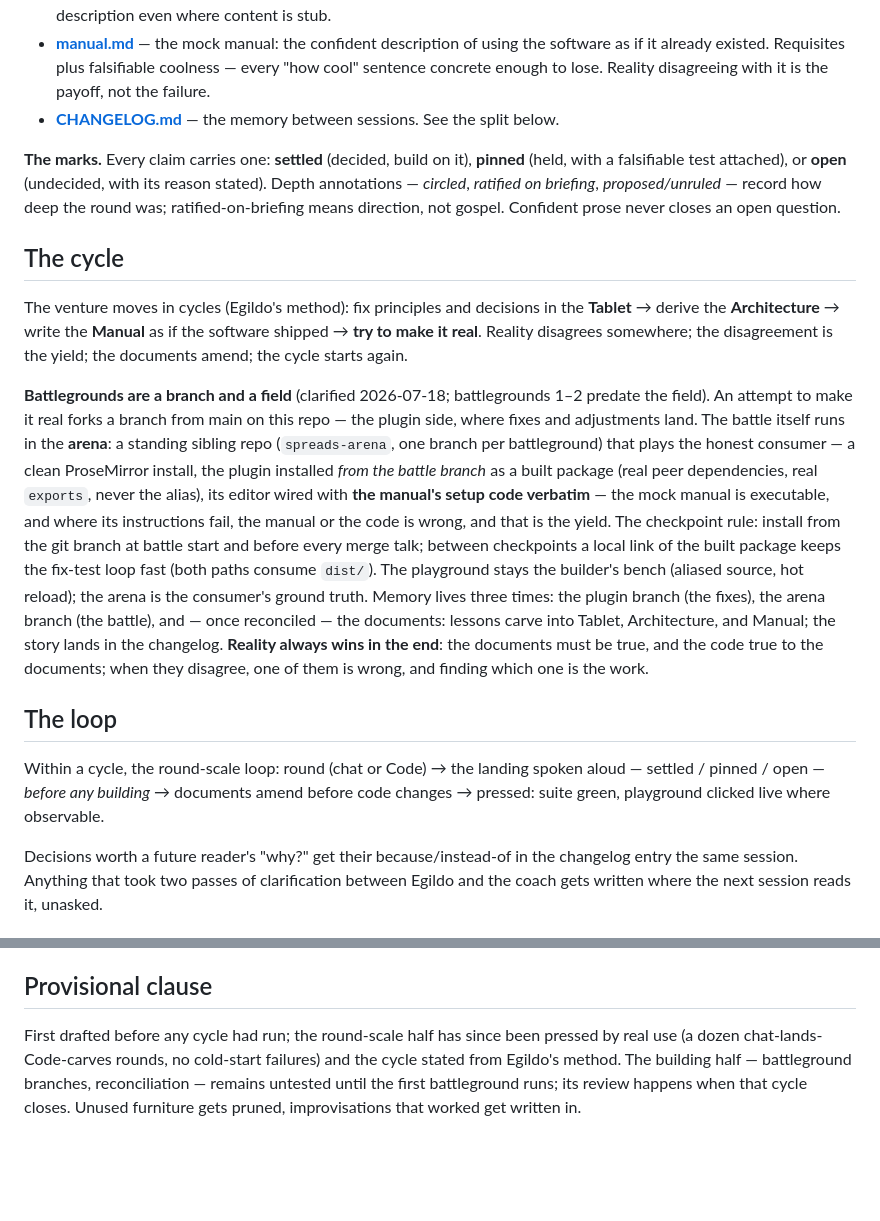
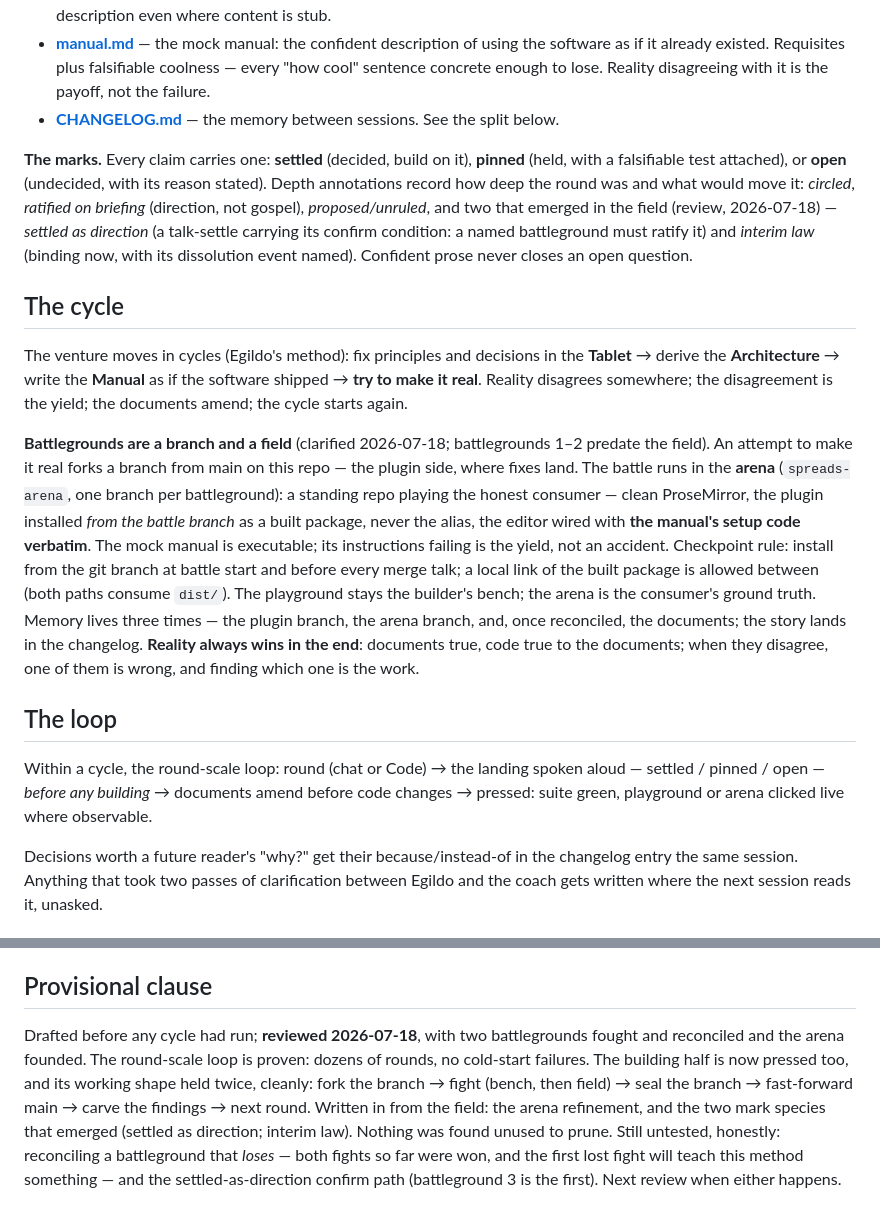
Before and after one commit to egildo/prosemirror-spreads, a Markdown page: method.md, 2 parts joined by grey strips. Rendered like a GitHub page; blank space fills up the shorter version.

Commit message:
Labor limae: review the method, name the emerged marks
The provisional clause's review discharged: the building half held
twice (fork, fight, seal, fast-forward, carve); settled-as-direction
and interim-law written into the marks paragraph; the arena paragraph
given room to breathe. Untested and said so: reconciling a lost
battleground, and the settled-as-direction confirm path.

Co-Authored-By: Claude Fable 5 <noreply@anthropic.com>

```diff
--- a/method.md
+++ b/method.md
@@ -11,17 +11,17 @@ Three working documents, one timeline:
 - **[manual.md](manual.md)** — the mock manual: the confident description of using the software as if it already existed. Requisites plus falsifiable coolness — every "how cool" sentence concrete enough to lose. Reality disagreeing with it is the payoff, not the failure.
 - **[CHANGELOG.md](CHANGELOG.md)** — the memory between sessions. See the split below.
 
-**The marks.** Every claim carries one: **settled** (decided, build on it), **pinned** (held, with a falsifiable test attached), or **open** (undecided, with its reason stated). Depth annotations — *circled*, *ratified on briefing*, *proposed/unruled* — record how deep the round was; ratified-on-briefing means direction, not gospel. Confident prose never closes an open question.
+**The marks.** Every claim carries one: **settled** (decided, build on it), **pinned** (held, with a falsifiable test attached), or **open** (undecided, with its reason stated). Depth annotations record how deep the round was and what would move it: *circled*, *ratified on briefing* (direction, not gospel), *proposed/unruled*, and two that emerged in the field (review, 2026-07-18) — *settled as direction* (a talk-settle carrying its confirm condition: a named battleground must ratify it) and *interim law* (binding now, with its dissolution event named). Confident prose never closes an open question.
 
 ## The cycle
 
 The venture moves in cycles (Egildo's method): fix principles and decisions in the **Tablet** → derive the **Architecture** → write the **Manual** as if the software shipped → **try to make it real**. Reality disagrees somewhere; the disagreement is the yield; the documents amend; the cycle starts again.
 
-**Battlegrounds are a branch and a field** (clarified 2026-07-18; battlegrounds 1–2 predate the field). An attempt to make it real forks a branch from main on this repo — the plugin side, where fixes and adjustments land. The battle itself runs in the **arena**: a standing sibling repo (`spreads-arena`, one branch per battleground) that plays the honest consumer — a clean ProseMirror install, the plugin installed *from the battle branch* as a built package (real peer dependencies, real `exports`, never the alias), its editor wired with **the manual's setup code verbatim** — the mock manual is executable, and where its instructions fail, the manual or the code is wrong, and that is the yield. The checkpoint rule: install from the git branch at battle start and before every merge talk; between checkpoints a local link of the built package keeps the fix-test loop fast (both paths consume `dist/`). The playground stays the builder's bench (aliased source, hot reload); the arena is the consumer's ground truth. Memory lives three times: the plugin branch (the fixes), the arena branch (the battle), and — once reconciled — the documents: lessons carve into Tablet, Architecture, and Manual; the story lands in the changelog. **Reality always wins in the end**: the documents must be true, and the code true to the documents; when they disagree, one of them is wrong, and finding which one is the work.
+**Battlegrounds are a branch and a field** (clarified 2026-07-18; battlegrounds 1–2 predate the field). An attempt to make it real forks a branch from main on this repo — the plugin side, where fixes land. The battle runs in the **arena** (`spreads-arena`, one branch per battleground): a standing repo playing the honest consumer — clean ProseMirror, the plugin installed *from the battle branch* as a built package, never the alias, the editor wired with **the manual's setup code verbatim**. The mock manual is executable; its instructions failing is the yield, not an accident. Checkpoint rule: install from the git branch at battle start and before every merge talk; a local link of the built package is allowed between (both paths consume `dist/`). The playground stays the builder's bench; the arena is the consumer's ground truth. Memory lives three times — the plugin branch, the arena branch, and, once reconciled, the documents; the story lands in the changelog. **Reality always wins in the end**: documents true, code true to the documents; when they disagree, one of them is wrong, and finding which one is the work.
 
 ## The loop
 
-Within a cycle, the round-scale loop: round (chat or Code) → the landing spoken aloud — settled / pinned / open — *before any building* → documents amend before code changes → pressed: suite green, playground clicked live where observable.
+Within a cycle, the round-scale loop: round (chat or Code) → the landing spoken aloud — settled / pinned / open — *before any building* → documents amend before code changes → pressed: suite green, playground or arena clicked live where observable.
 
 Decisions worth a future reader's "why?" get their because/instead-of in the changelog entry the same session. Anything that took two passes of clarification between Egildo and the coach gets written where the next session reads it, unasked.
 
@@ -45,4 +45,4 @@ The ritual, both halves religious:
 
 ## Provisional clause
 
-First drafted before any cycle had run; the round-scale half has since been pressed by real use (a dozen chat-lands-Code-carves rounds, no cold-start failures) and the cycle stated from Egildo's method. The building half — battleground branches, reconciliation — remains untested until the first battleground runs; its review happens when that cycle closes. Unused furniture gets pruned, improvisations that worked get written in.
+Drafted before any cycle had run; **reviewed 2026-07-18**, with two battlegrounds fought and reconciled and the arena founded. The round-scale loop is proven: dozens of rounds, no cold-start failures. The building half is now pressed too, and its working shape held twice, cleanly: fork the branch → fight (bench, then field) → seal the branch → fast-forward main → carve the findings → next round. Written in from the field: the arena refinement, and the two mark species that emerged (settled as direction; interim law). Nothing was found unused to prune. Still untested, honestly: reconciling a battleground that *loses* — both fights so far were won, and the first lost fight will teach this method something — and the settled-as-direction confirm path (battleground 3 is the first). Next review when either happens.
```
Also changed, not shown: CHANGELOG.md (+6 -0 lines).
